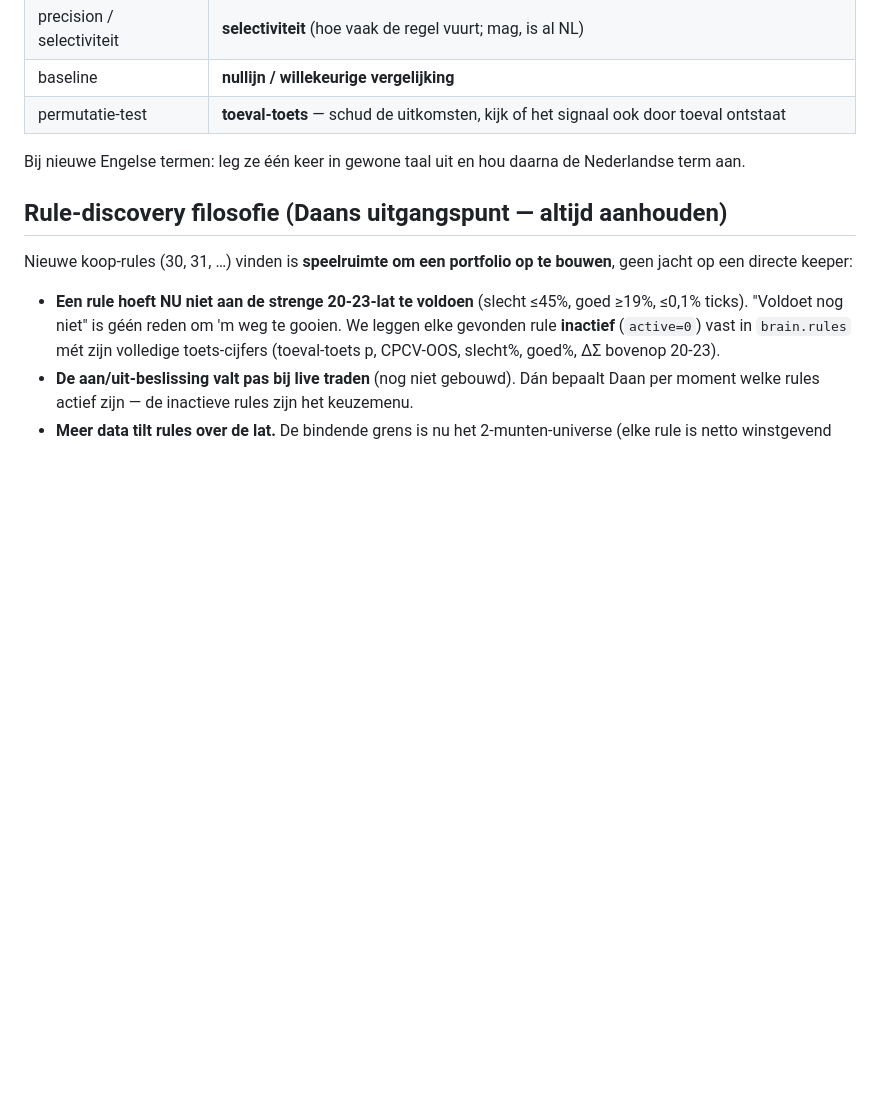
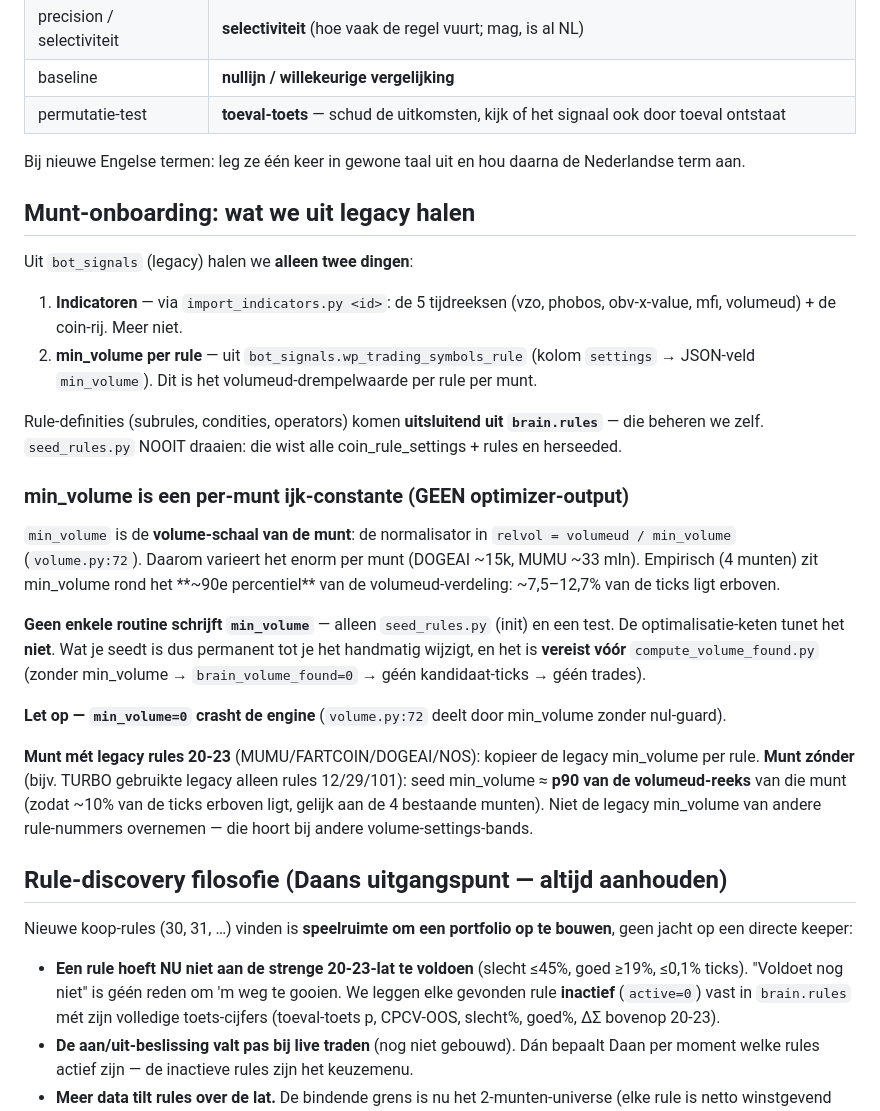
Before and after one commit to daan-ost/brain, a Markdown page: CLAUDE.md, the part around the change. GitHub-like rendering; blank space fills up the shorter version.

```diff
--- a/CLAUDE.md
+++ b/CLAUDE.md
@@ -40,6 +40,37 @@ Daan wil gewone-taal uitleg, geen Engels ML-jargon. Gebruik deze woorden NIET; g
 
 Bij nieuwe Engelse termen: leg ze één keer in gewone taal uit en hou daarna de Nederlandse term aan.
 
+## Munt-onboarding: wat we uit legacy halen
+
+Uit `bot_signals` (legacy) halen we **alleen twee dingen**:
+
+1. **Indicatoren** — via `import_indicators.py <id>`: de 5 tijdreeksen (vzo, phobos, obv-x-value, mfi,
+   volumeud) + de coin-rij. Meer niet.
+2. **min_volume per rule** — uit `bot_signals.wp_trading_symbols_rule` (kolom `settings` → JSON-veld
+   `min_volume`). Dit is het volumeud-drempelwaarde per rule per munt.
+
+Rule-definities (subrules, condities, operators) komen **uitsluitend uit `brain.rules`** — die beheren
+we zelf. `seed_rules.py` NOOIT draaien: die wist alle coin_rule_settings + rules en herseeded.
+
+### min_volume is een per-munt ijk-constante (GEEN optimizer-output)
+
+`min_volume` is de **volume-schaal van de munt**: de normalisator in `relvol = volumeud / min_volume`
+(`volume.py:72`). Daarom varieert het enorm per munt (DOGEAI ~15k, MUMU ~33 mln). Empirisch (4 munten)
+zit min_volume rond het **~90e percentiel** van de volumeud-verdeling: ~7,5–12,7% van de ticks ligt
+erboven.
+
+**Geen enkele routine schrijft `min_volume`** — alleen `seed_rules.py` (init) en een test. De
+optimalisatie-keten tunet het **niet**. Wat je seedt is dus permanent tot je het handmatig wijzigt, en
+het is **vereist vóór** `compute_volume_found.py` (zonder min_volume → `brain_volume_found=0` → géén
+kandidaat-ticks → géén trades).
+
+**Let op — `min_volume=0` crasht de engine** (`volume.py:72` deelt door min_volume zonder nul-guard).
+
+**Munt mét legacy rules 20-23** (MUMU/FARTCOIN/DOGEAI/NOS): kopieer de legacy min_volume per rule.
+**Munt zónder** (bijv. TURBO gebruikte legacy alleen rules 12/29/101): seed min_volume ≈ **p90 van de
+volumeud-reeks** van die munt (zodat ~10% van de ticks erboven ligt, gelijk aan de 4 bestaande munten).
+Niet de legacy min_volume van andere rule-nummers overnemen — die hoort bij andere volume-settings-bands.
+
 ## Rule-discovery filosofie (Daans uitgangspunt — altijd aanhouden)
 
 Nieuwe koop-rules (30, 31, …) vinden is **speelruimte om een portfolio op te bouwen**, geen jacht op
```
Also changed, not shown: docs/findings/onboarding-batch-en-bouwvolgorde-2026-06-27.md (+11 -0 lines), docs/findings/turbo-onboarding-2026-06-28.md (added, +80 -0 lines).
